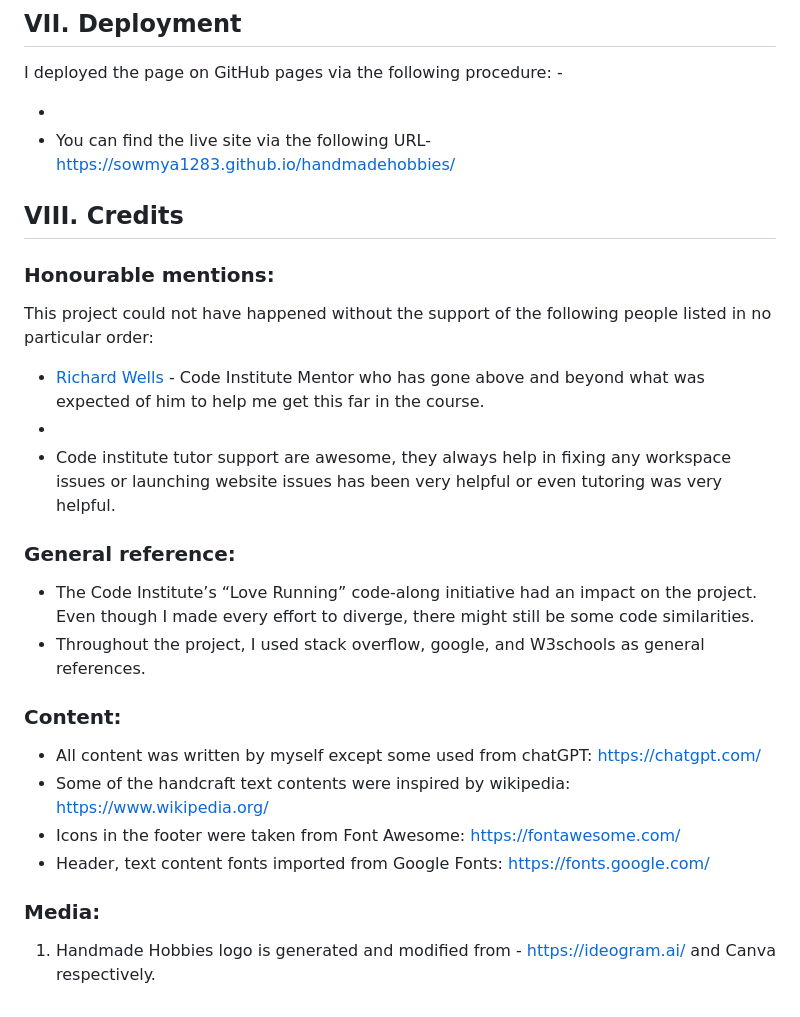
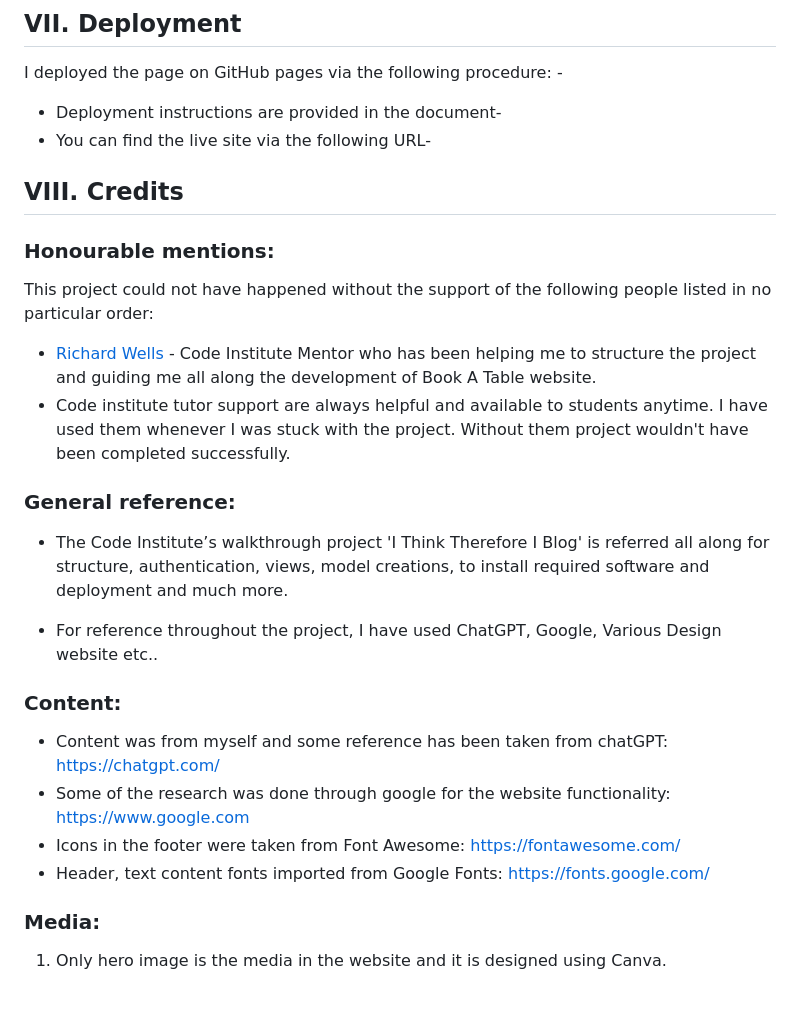
Before and after one commit to sowmya1283/heavenlydining, a Markdown page: README.md, the part around one of its changes. GitHub-like rendering.

Commit message:
Updated readme with content, honors and media information

```diff
--- a/README.md
+++ b/README.md
@@ -360,8 +346,8 @@ Testing has been taken care and the report can be found in a separate document.
 
 I deployed the page on GitHub pages via the following procedure: -
 
--
-- You can find the live site via the following URL- https://sowmya1283.github.io/handmadehobbies/
+- Deployment instructions are provided in the document-
+- You can find the live site via the following URL-
 
 ## VIII. Credits
 
@@ -369,22 +355,22 @@ I deployed the page on GitHub pages via the following procedure: -
 
 This project could not have happened without the support of the following people listed in no particular order:
 
-- [Richard Wells](https://github.com/D0nni387) - Code Institute Mentor who has gone above and beyond what was expected of him to help me get this far in the course.
--
-- Code institute tutor support are awesome, they always help in fixing any workspace issues or launching website issues has been very helpful or even tutoring was very helpful.
+- [Richard Wells](https://github.com/D0nni387) - Code Institute Mentor who has been helping me to structure the project and guiding me all along the development of Book A Table website.
+- Code institute tutor support are always helpful and available to students anytime. I have used them whenever I was stuck with the project. Without them project wouldn't have been completed successfully.
 
 ### General reference:
 
-- The Code Institute’s “Love Running” code-along initiative had an impact on the project. Even though I made every effort to diverge, there might still be some code similarities.
-- Throughout the project, I used stack overflow, google, and W3schools as general references.
+- The Code Institute’s walkthrough project 'I Think Therefore I Blog' is referred all along for structure, authentication, views, model creations, to install required software and deployment and much more.
+
+- For reference throughout the project, I have used ChatGPT, Google, Various Design website etc..
 
 ### Content:
 
-- All content was written by myself except some used from chatGPT: https://chatgpt.com/
-- Some of the handcraft text contents were inspired by wikipedia: https://www.wikipedia.org/
+- Content was from myself and some reference has been taken from chatGPT: https://chatgpt.com/
+- Some of the research was done through google for the website functionality: https://www.google.com
 - Icons in the footer were taken from Font Awesome: https://fontawesome.com/
 - Header, text content fonts imported from Google Fonts: https://fonts.google.com/
 
 ### Media:
 
-1. Handmade Hobbies logo is generated and modified from - https://ideogram.ai/ and Canva respectively.
+1. Only hero image is the media in the website and it is designed using Canva.
```
Also changed, not shown: other parts of README.md (+0 -14 lines), TESTING_PHASE.md (+0 -5 lines).
